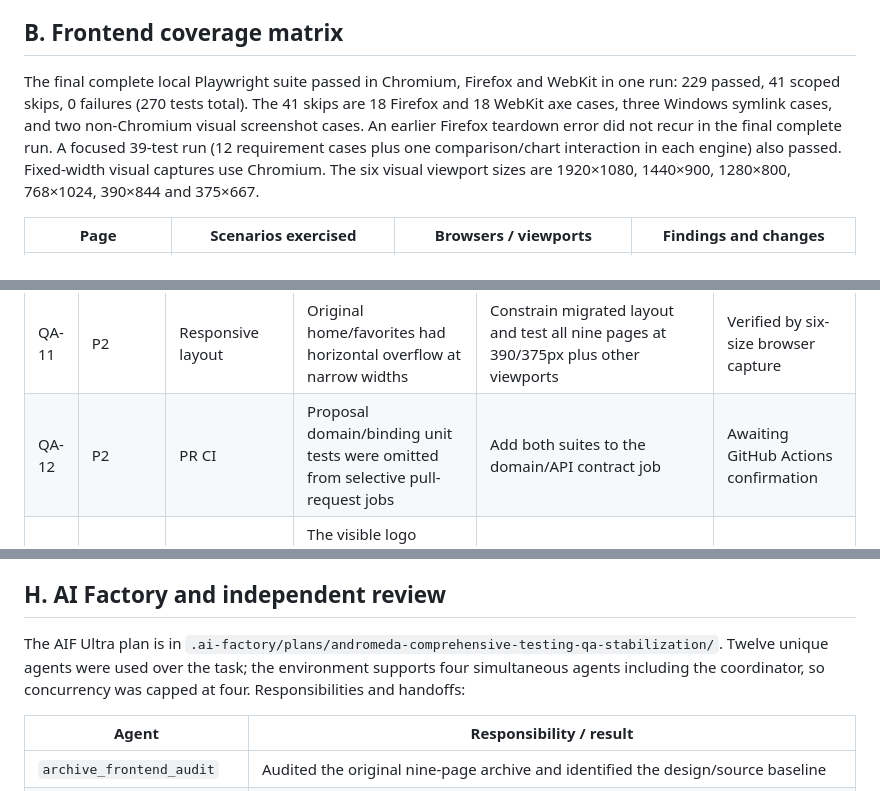
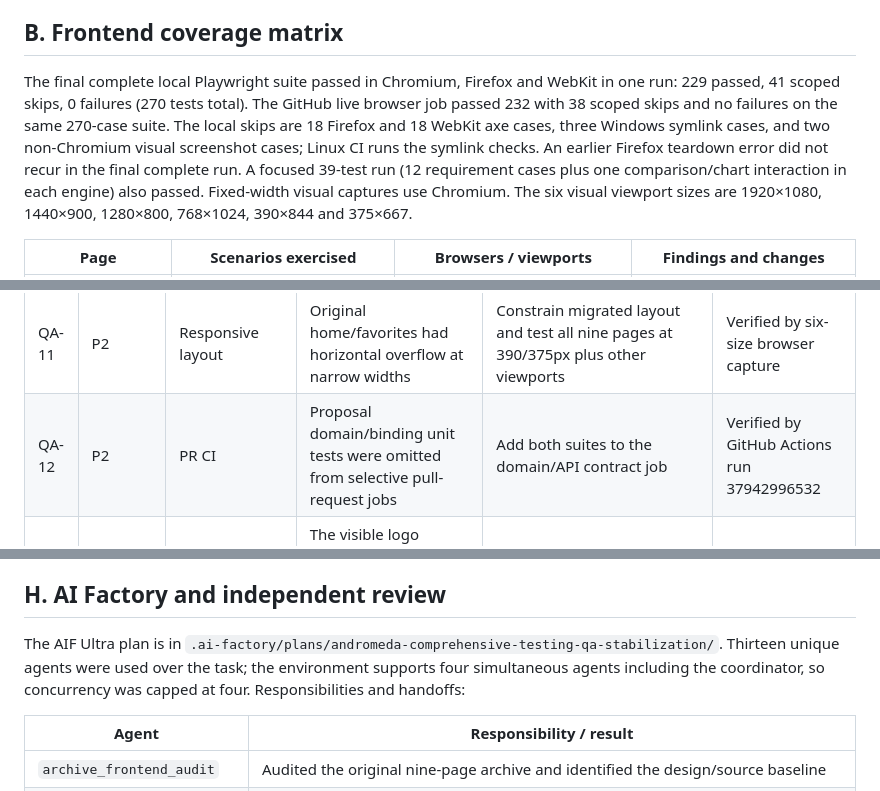
Before and after one commit to artemnoor/andromeda-bmstu-monorepo, a Markdown page: docs/testing/COMPREHENSIVE_QA_REPORT.md, 3 parts joined by grey strips. Rendered like a GitHub page.

```diff
--- a/docs/testing/COMPREHENSIVE_QA_REPORT.md
+++ b/docs/testing/COMPREHENSIVE_QA_REPORT.md
@@ -27,7 +29,7 @@ The single Python skip is `tests/integration/test_directus_runtime.py`, which re
 
 ## B. Frontend coverage matrix
 
-The final complete local Playwright suite passed in Chromium, Firefox and WebKit in one run: 229 passed, 41 scoped skips, 0 failures (270 tests total). The 41 skips are 18 Firefox and 18 WebKit axe cases, three Windows symlink cases, and two non-Chromium visual screenshot cases. An earlier Firefox teardown error did not recur in the final complete run. A focused 39-test run (12 requirement cases plus one comparison/chart interaction in each engine) also passed. Fixed-width visual captures use Chromium. The six visual viewport sizes are 1920×1080, 1440×900, 1280×800, 768×1024, 390×844 and 375×667.
+The final complete local Playwright suite passed in Chromium, Firefox and WebKit in one run: 229 passed, 41 scoped skips, 0 failures (270 tests total). The GitHub live browser job passed 232 with 38 scoped skips and no failures on the same 270-case suite. The local skips are 18 Firefox and 18 WebKit axe cases, three Windows symlink cases, and two non-Chromium visual screenshot cases; Linux CI runs the symlink checks. An earlier Firefox teardown error did not recur in the final complete run. A focused 39-test run (12 requirement cases plus one comparison/chart interaction in each engine) also passed. Fixed-width visual captures use Chromium. The six visual viewport sizes are 1920×1080, 1440×900, 1280×800, 768×1024, 390×844 and 375×667.
 
 | Page | Scenarios exercised | Browsers / viewports | Findings and changes |
 |---|---|---|---|
@@ -100,6 +102,6 @@ No screenshot or source archive was added to Git. The visual comparison report a
 | QA-09 | P2 | Node static server | Development root could serve package files, tests and server source if reachable | Restrict static paths, reject traversal/symlink escapes and non-read methods; `server-security.spec.js` | Verified in final browser run (Windows symlink case skipped; Linux CI executes it) |
 | QA-10 | P2 | Web runtime reliability | Browser/API proxy requests could remain pending on an unresponsive upstream | Add finite browser and proxy deadlines; stalled browser and Node-upstream regression tests | Verified in final browser/unit runs |
 | QA-11 | P2 | Responsive layout | Original home/favorites had horizontal overflow at narrow widths | Constrain migrated layout and test all nine pages at 390/375px plus other viewports | Verified by six-size browser capture |
-| QA-12 | P2 | PR CI | Proposal domain/binding unit tests were omitted from selective pull-request jobs | Add both suites to the domain/API contract job | Awaiting GitHub Actions confirmation |
+| QA-12 | P2 | PR CI | Proposal domain/binding unit tests were omitted from selective pull-request jobs | Add both suites to the domain/API contract job | Verified by GitHub Actions run 37942996532 |
 | QA-13 | P2 | First-screen navigation | The visible logo anchor had `pointer-events: none`, so a normal pointer click could not follow its home link | Enable pointer events; add a real click test for home and menu catalog destinations | Verified in Chromium, Firefox and WebKit |
 | QA-14 | P2 | Admission place totals | Nullable `places` values were treated as zero, hiding incomplete totals; conflicting source-row counts were shown as simply missing | Keep totals incomplete when any row is unknown; display source conflicts and reported values in catalog, comparison and workspace; `partial-admission-totals.spec.js` covers unknown, zero and conflicting values | Verified in final 270-test run; live PostgreSQL API oracle also passed |
@@ -118,7 +121,7 @@ These checks do not substitute for a deployed reverse-proxy/header review, produ
 
 ## H. AI Factory and independent review
 
-The AIF Ultra plan is in `.ai-factory/plans/andromeda-comprehensive-testing-qa-stabilization/`. Twelve unique agents were used over the task; the environment supports four simultaneous agents including the coordinator, so concurrency was capped at four. Responsibilities and handoffs:
+The AIF Ultra plan is in `.ai-factory/plans/andromeda-comprehensive-testing-qa-stabilization/`. Thirteen unique agents were used over the task; the environment supports four simultaneous agents including the coordinator, so concurrency was capped at four. Responsibilities and handoffs:
 
 | Agent | Responsibility / result |
 |---|---|
```
Also changed, not shown: other parts of docs/testing/COMPREHENSIVE_QA_REPORT.md (+10 -7 lines), docs/architecture/MIGRATION_REPORT.md (+1 -1 lines), docs/operations/KNOWN_ISSUES.md (+4 -0 lines).
